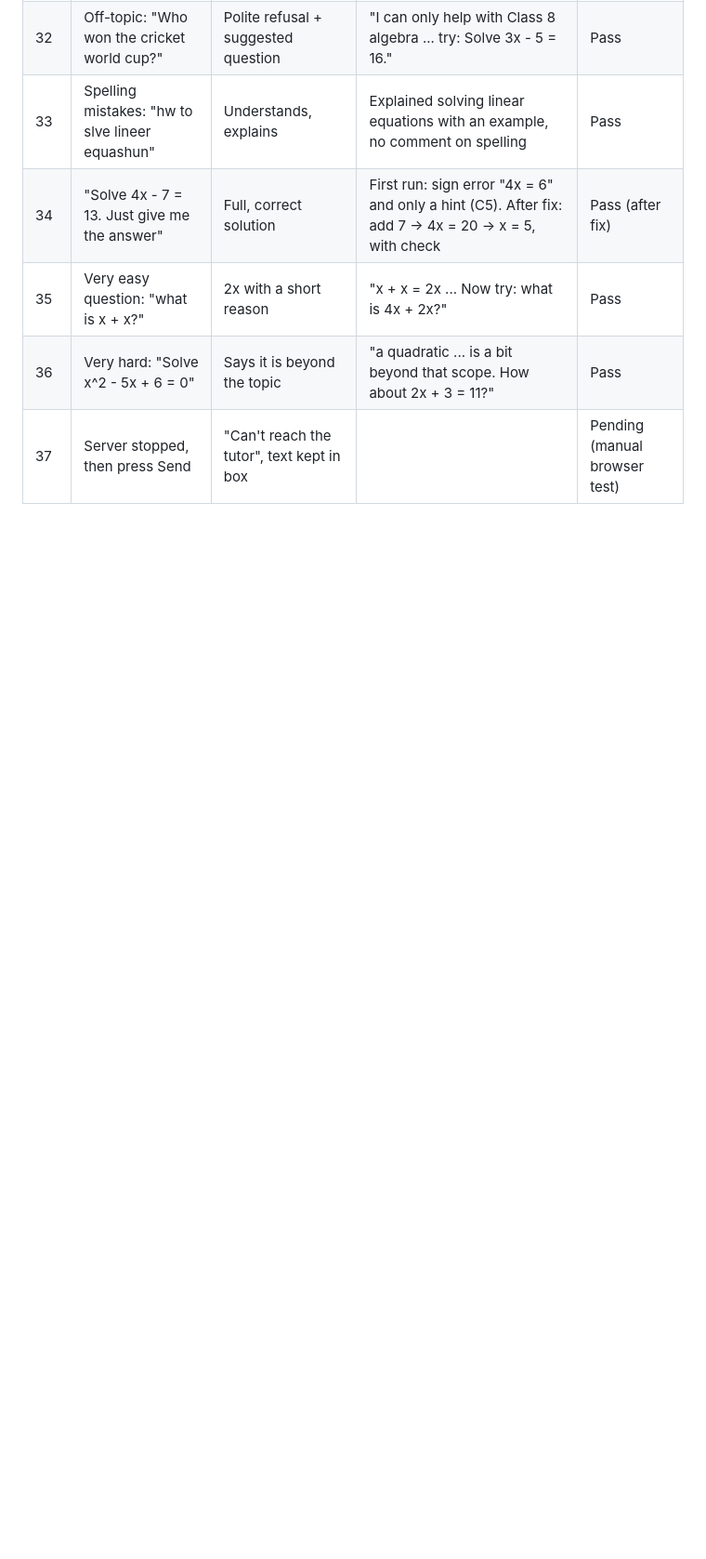
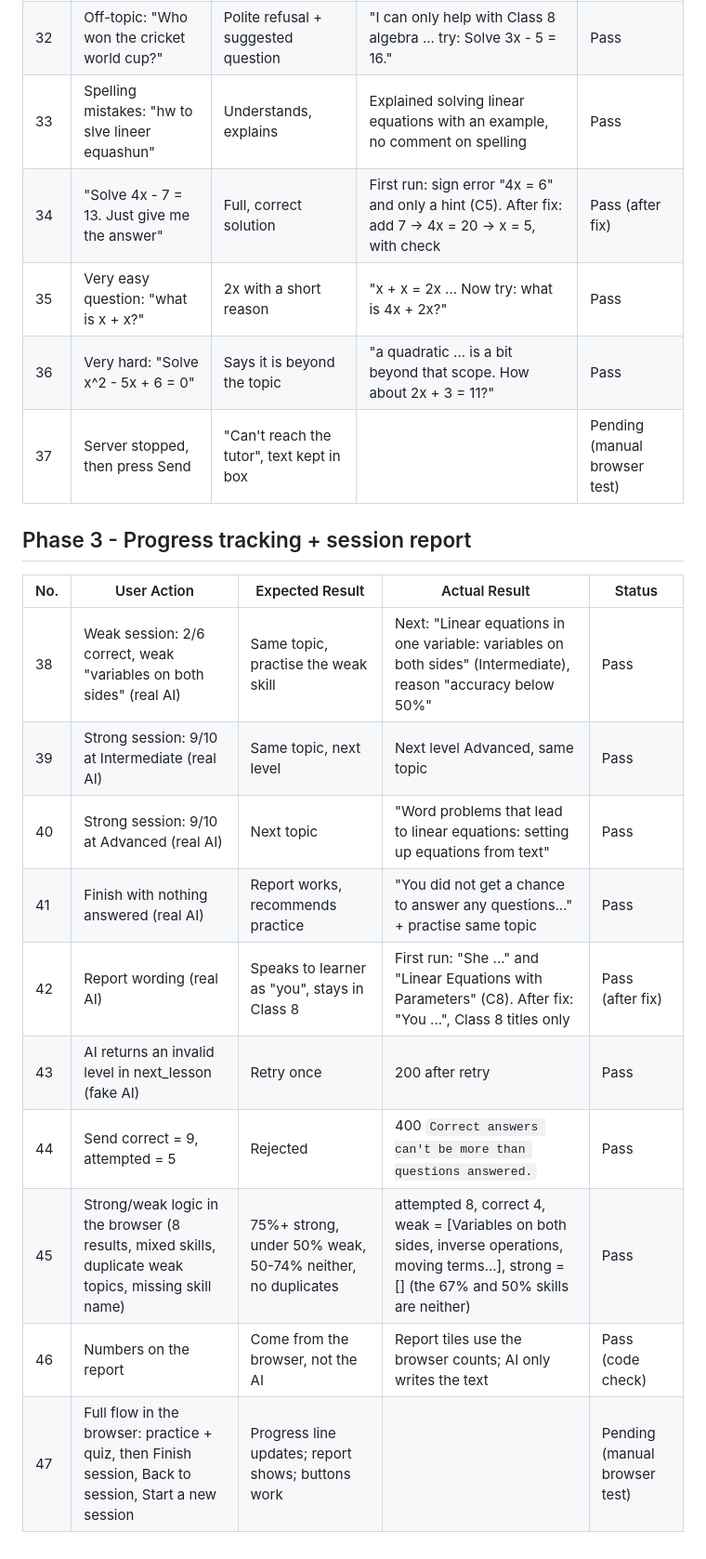
Before and after one commit to Lucifer-cyber007/ai_tutor, a Markdown page: docs/TEST_REPORT.md, the part around the change. Shown at 93% size. GitHub-like rendering; blank space fills up the shorter version.

Commit message:
Add Phase 3 test results

```diff
--- a/docs/TEST_REPORT.md
+++ b/docs/TEST_REPORT.md
@@ -55,3 +55,18 @@ Tests marked "(fake AI)" replace Groq with fixed replies, so we can test our own
 | 35 | Very easy question: "what is x + x?" | 2x with a short reason | "x + x = 2x ... Now try: what is 4x + 2x?" | Pass |
 | 36 | Very hard: "Solve x^2 - 5x + 6 = 0" | Says it is beyond the topic | "a quadratic ... is a bit beyond that scope. How about 2x + 3 = 11?" | Pass |
 | 37 | Server stopped, then press Send | "Can't reach the tutor", text kept in box | | Pending (manual browser test) |
+
+## Phase 3 - Progress tracking + session report
+
+| No. | User Action | Expected Result | Actual Result | Status |
+|---|---|---|---|---|
+| 38 | Weak session: 2/6 correct, weak "variables on both sides" (real AI) | Same topic, practise the weak skill | Next: "Linear equations in one variable: variables on both sides" (Intermediate), reason "accuracy below 50%" | Pass |
+| 39 | Strong session: 9/10 at Intermediate (real AI) | Same topic, next level | Next level Advanced, same topic | Pass |
+| 40 | Strong session: 9/10 at Advanced (real AI) | Next topic | "Word problems that lead to linear equations: setting up equations from text" | Pass |
+| 41 | Finish with nothing answered (real AI) | Report works, recommends practice | "You did not get a chance to answer any questions..." + practise same topic | Pass |
+| 42 | Report wording (real AI) | Speaks to learner as "you", stays in Class 8 | First run: "She ..." and "Linear Equations with Parameters" (C8). After fix: "You ...", Class 8 titles only | Pass (after fix) |
+| 43 | AI returns an invalid level in next_lesson (fake AI) | Retry once | 200 after retry | Pass |
+| 44 | Send correct = 9, attempted = 5 | Rejected | 400 `Correct answers can't be more than questions answered.` | Pass |
+| 45 | Strong/weak logic in the browser (8 results, mixed skills, duplicate weak topics, missing skill name) | 75%+ strong, under 50% weak, 50-74% neither, no duplicates | attempted 8, correct 4, weak = [Variables on both sides, inverse operations, moving terms...], strong = [] (the 67% and 50% skills are neither) | Pass |
+| 46 | Numbers on the report | Come from the browser, not the AI | Report tiles use the browser counts; AI only writes the text | Pass (code check) |
+| 47 | Full flow in the browser: practice + quiz, then Finish session, Back to session, Start a new session | Progress line updates; report shows; buttons work | | Pending (manual browser test) |
```
